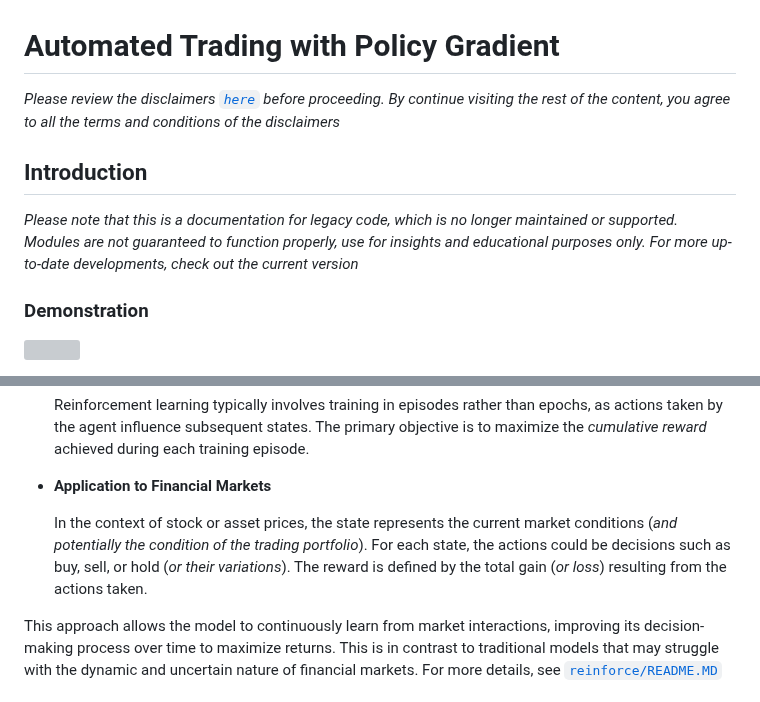
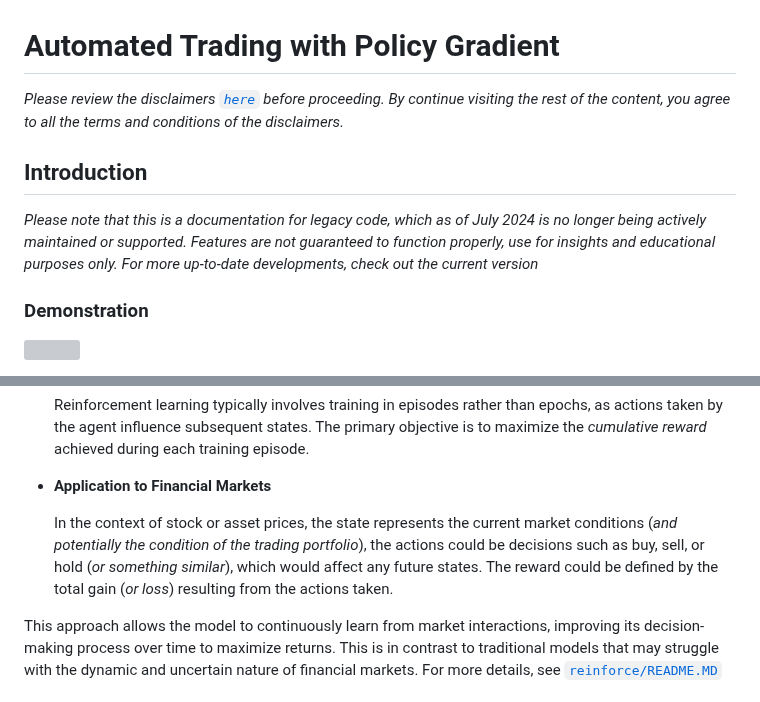
Before and after one commit to SnowCheetos/AutoMoonBot, a Markdown page: legacy/policy_gradient/README.md, 2 parts joined by grey strips. GitHub-like rendering; grey boxes are pictures that could not be loaded.

```diff
--- a/legacy/policy_gradient/README.md
+++ b/legacy/policy_gradient/README.md
@@ -1,10 +1,10 @@
 # Automated Trading with Policy Gradient
 
-*Please review the disclaimers [`here`](../../README.md) before proceeding. By continue visiting the rest of the content, you agree to all the terms and conditions of the disclaimers*
+*Please review the disclaimers [`here`](../../README.md) before proceeding. By continue visiting the rest of the content, you agree to all the terms and conditions of the disclaimers.*
 
 ## Introduction
 
-*Please note that this is a documentation for legacy code, which is no longer maintained or supported. Modules are not guaranteed to function properly, use for insights and educational purposes only. For more up-to-date developments, check out the current version*
+*Please note that this is a documentation for legacy code, which as of July 2024 is no longer being actively maintained or supported. Features are not guaranteed to function properly, use for insights and educational purposes only. For more up-to-date developments, check out the current version*
 
 ### Demonstration
 
@@ -40,7 +40,7 @@ Reinforcement learning is particularly well-suited for the task of developing a
 
 * **Application to Financial Markets**
 
-    In the context of stock or asset prices, the state represents the current market conditions (*and potentially the condition of the trading portfolio*). For each state, the actions could be decisions such as buy, sell, or hold (*or their variations*). The reward is defined by the total gain (*or loss*) resulting from the actions taken.
+    In the context of stock or asset prices, the state represents the current market conditions (*and potentially the condition of the trading portfolio*), the actions could be decisions such as buy, sell, or hold (*or something similar*), which would affect any future states. The reward could be defined by the total gain (*or loss*) resulting from the actions taken.
 
 This approach allows the model to continuously learn from market interactions, improving its decision-making process over time to maximize returns. This is in contrast to traditional models that may struggle with the dynamic and uncertain nature of financial markets. For more details, see [`reinforce/README.MD`](reinforce/README.MD)
 
```
